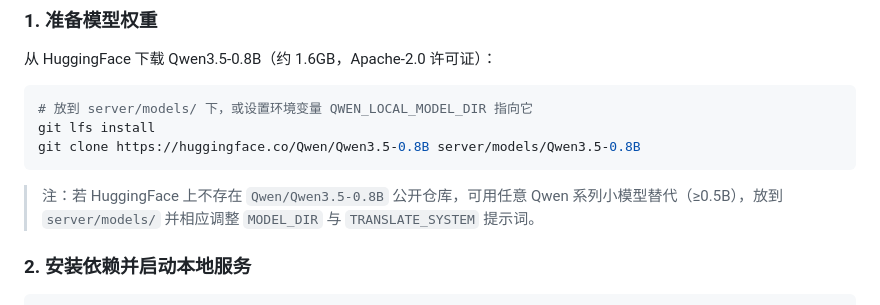
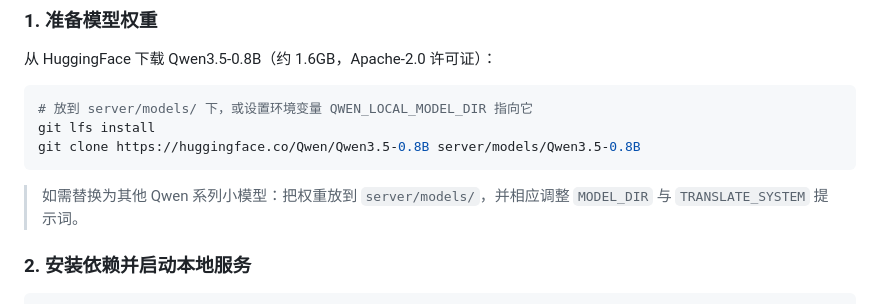
Before and after one commit to Golopuer/cot-translation, a Markdown page: README.md, the part around the change. Drawn GitHub-style.

````diff
--- a/README.md
+++ b/README.md
@@ -59,7 +59,7 @@ git lfs install
 git clone https://huggingface.co/Qwen/Qwen3.5-0.8B server/models/Qwen3.5-0.8B
 ```
 
-> 注：若 HuggingFace 上不存在 `Qwen/Qwen3.5-0.8B` 公开仓库，可用任意 Qwen 系列小模型替代（≥0.5B），放到 `server/models/` 并相应调整 `MODEL_DIR` 与 `TRANSLATE_SYSTEM` 提示词。
+> 如需替换为其他 Qwen 系列小模型：把权重放到 `server/models/`，并相应调整 `MODEL_DIR` 与 `TRANSLATE_SYSTEM` 提示词。
 
 ### 2. 安装依赖并启动本地服务
 
````
